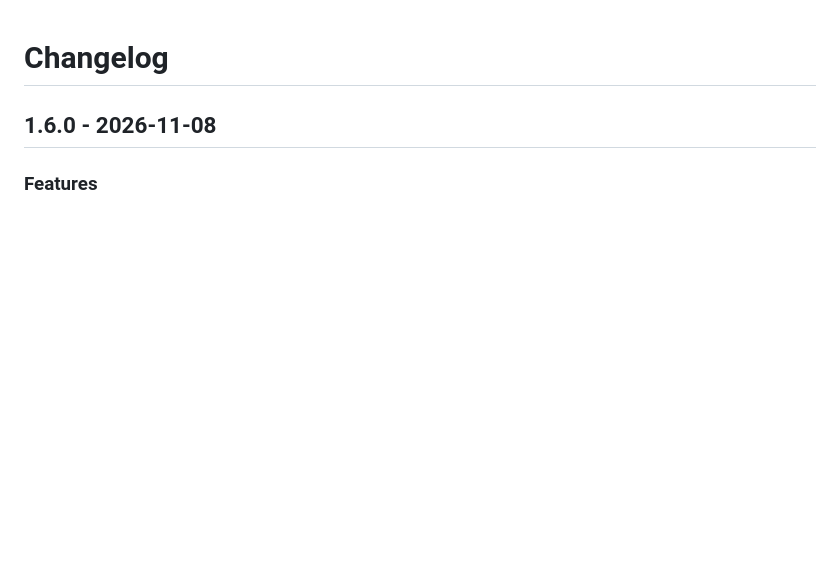
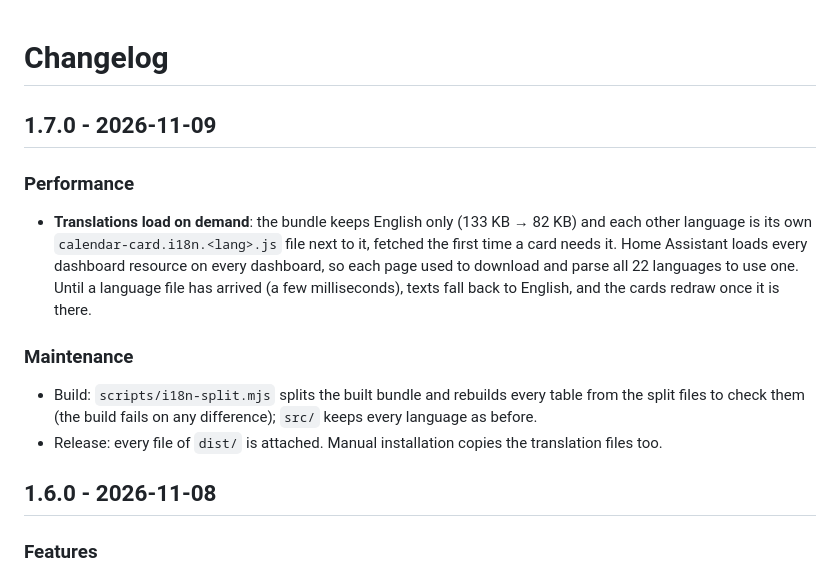
Before and after one commit to juju35/ha-calendar-card, a Markdown page: CHANGELOG.md, the part around the change. Drawn GitHub-style; blank space fills up the shorter version.

```diff
--- a/CHANGELOG.md
+++ b/CHANGELOG.md
@@ -1,4 +1,13 @@
 # Changelog
+
+## 1.7.0 - 2026-11-09
+
+### Performance
+- **Translations load on demand**: the bundle keeps English only (133 KB → 82 KB) and each other language is its own `calendar-card.i18n.<lang>.js` file next to it, fetched the first time a card needs it. Home Assistant loads every dashboard resource on every dashboard, so each page used to download and parse all 22 languages to use one. Until a language file has arrived (a few milliseconds), texts fall back to English, and the cards redraw once it is there.
+
+### Maintenance
+- Build: `scripts/i18n-split.mjs` splits the built bundle and rebuilds every table from the split files to check them (the build fails on any difference); `src/` keeps every language as before.
+- Release: every file of `dist/` is attached. Manual installation copies the translation files too.
 
 ## 1.6.0 - 2026-11-08
 
```
Also changed, not shown: README.md (+2 -2 lines), screenshots/agenda-popup-dark.gif, screenshots/agenda-popup.gif, 7 other files.
